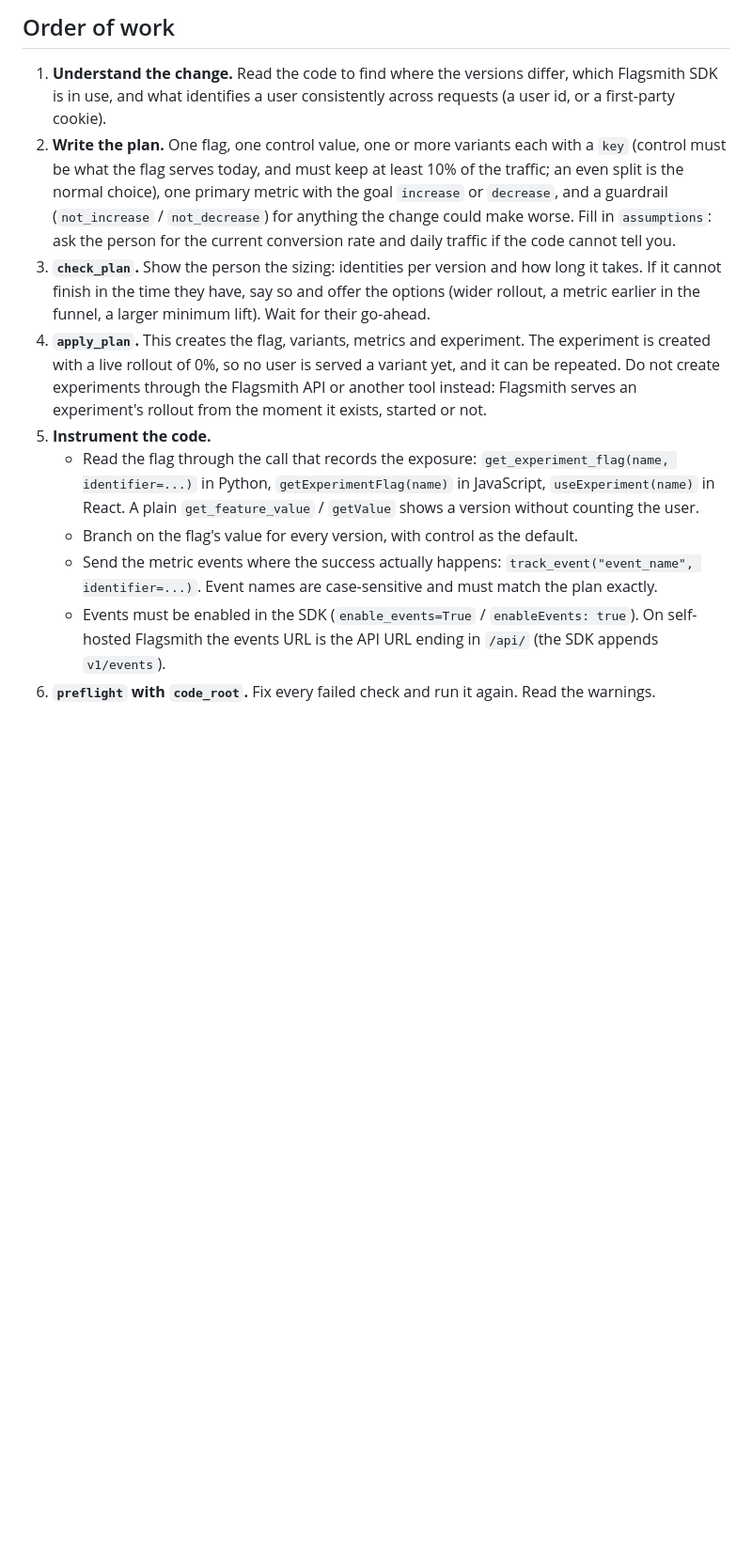
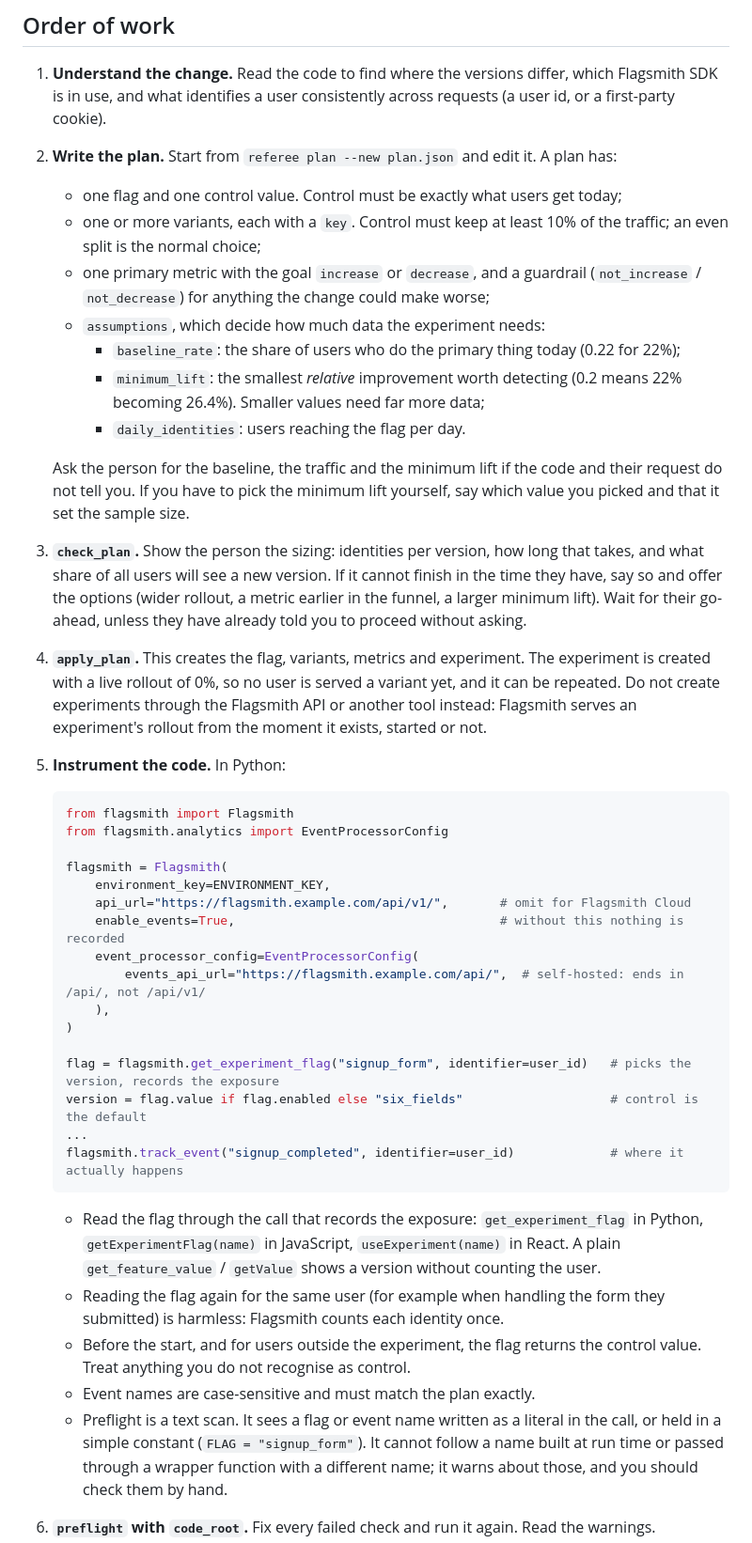
Before and after one commit to saiudayagiri/toggle-referee, a Markdown page: AGENTS.md, the part around one of its changes. Shown at 94% size. Rendered like a GitHub page; blank space fills up the shorter version.

````diff
--- a/AGENTS.md
+++ b/AGENTS.md
@@ -11,12 +28,47 @@ Do not work around this. Do not call Flagsmith's `complete` endpoint, the Flagsm
 ## Order of work
 
 1. **Understand the change.** Read the code to find where the versions differ, which Flagsmith SDK is in use, and what identifies a user consistently across requests (a user id, or a first-party cookie).
-2. **Write the plan.** One flag, one control value, one or more variants each with a `key` (control must be what the flag serves today, and must keep at least 10% of the traffic; an even split is the normal choice), one primary metric with the goal `increase` or `decrease`, and a guardrail (`not_increase` / `not_decrease`) for anything the change could make worse. Fill in `assumptions`: ask the person for the current conversion rate and daily traffic if the code cannot tell you.
-3. **`check_plan`.** Show the person the sizing: identities per version and how long it takes. If it cannot finish in the time they have, say so and offer the options (wider rollout, a metric earlier in the funnel, a larger minimum lift). Wait for their go-ahead.
+
+2. **Write the plan.** Start from `referee plan --new plan.json` and edit it. A plan has:
+   - one flag and one control value. Control must be exactly what users get today;
+   - one or more variants, each with a `key`. Control must keep at least 10% of the traffic; an even split is the normal choice;
+   - one primary metric with the goal `increase` or `decrease`, and a guardrail (`not_increase` / `not_decrease`) for anything the change could make worse;
+   - `assumptions`, which decide how much data the experiment needs:
+     - `baseline_rate`: the share of users who do the primary thing today (0.22 for 22%);
+     - `minimum_lift`: the smallest *relative* improvement worth detecting (0.2 means 22% becoming 26.4%). Smaller values need far more data;
+     - `daily_identities`: users reaching the flag per day.
+
+   Ask the person for the baseline, the traffic and the minimum lift if the code and their request do not tell you. If you have to pick the minimum lift yourself, say which value you picked and that it set the sample size.
+
+3. **`check_plan`.** Show the person the sizing: identities per version, how long that takes, and what share of all users will see a new version. If it cannot finish in the time they have, say so and offer the options (wider rollout, a metric earlier in the funnel, a larger minimum lift). Wait for their go-ahead, unless they have already told you to proceed without asking.
+
 4. **`apply_plan`.** This creates the flag, variants, metrics and experiment. The experiment is created with a live rollout of 0%, so no user is served a variant yet, and it can be repeated. Do not create experiments through the Flagsmith API or another tool instead: Flagsmith serves an experiment's rollout from the moment it exists, started or not.
-5. **Instrument the code.**
-   - Read the flag through the call that records the exposure: `get_experiment_flag(name, identifier=...)` in Python, `getExperimentFlag(name)` in JavaScript, `useExperiment(name)` in React. A plain `get_feature_value` / `getValue` shows a version without counting the user.
-   - Branch on the flag's value for every version, with control as the default.
-   - Send the metric events where the success actually happens: `track_event("event_name", identifier=...)`. Event names are case-sensitive and must match the plan exactly.
-   - Events must be enabled in the SDK (`enable_events=True` / `enableEvents: true`). On self-hosted Flagsmith the events URL is the API URL ending in `/api/` (the SDK appends `v1/events`).
+
+5. **Instrument the code.** In Python:
+
+   ```python
+   from flagsmith import Flagsmith
+   from flagsmith.analytics import EventProcessorConfig
+
+   flagsmith = Flagsmith(
+       environment_key=ENVIRONMENT_KEY,
+       api_url="https://flagsmith.example.com/api/v1/",       # omit for Flagsmith Cloud
+       enable_events=True,                                    # without this nothing is recorded
+       event_processor_config=EventProcessorConfig(
+           events_api_url="https://flagsmith.example.com/api/",  # self-hosted: ends in /api/, not /api/v1/
+       ),
+   )
+
+   flag = flagsmith.get_experiment_flag("signup_form", identifier=user_id)   # picks the version, records the exposure
+   version = flag.value if flag.enabled else "six_fields"                    # control is the default
+   ...
+   flagsmith.track_event("signup_completed", identifier=user_id)             # where it actually happens
+   ```
+
+   - Read the flag through the call that records the exposure: `get_experiment_flag` in Python, `getExperimentFlag(name)` in JavaScript, `useExperiment(name)` in React. A plain `get_feature_value` / `getValue` shows a version without counting the user.
+   - Reading the flag again for the same user (for example when handling the form they submitted) is harmless: Flagsmith counts each identity once.
+   - Before the start, and for users outside the experiment, the flag returns the control value. Treat anything you do not recognise as control.
+   - Event names are case-sensitive and must match the plan exactly.
+   - Preflight is a text scan. It sees a flag or event name written as a literal in the call, or held in a simple constant (`FLAG = "signup_form"`). It cannot follow a name built at run time or passed through a wrapper function with a different name; it warns about those, and you should check them by hand.
+
 6. **`preflight` with `code_root`.** Fix every failed check and run it again. Read the warnings.
````
Also changed, not shown: other parts of AGENTS.md (+32 -8 lines), README.md (+50 -29 lines), docs/AGENT_RUN.md (added, +84 -0 lines), docs/SUBMISSION.md (added, +56 -0 lines), docs/images/decision.png (added), docs/images/home.png (added), 12 other files.
